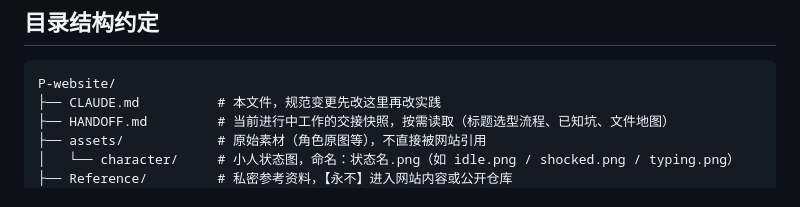
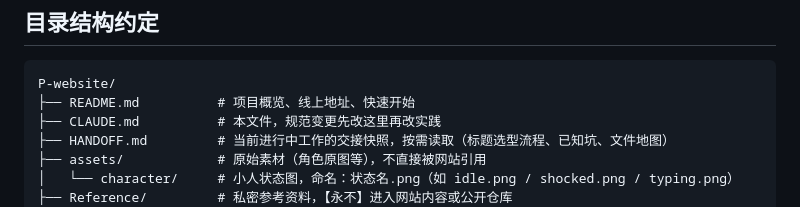
Before and after one commit to fatmmouse/P-website, a Markdown page: CLAUDE.md, the part around the change. Rendered like a GitHub page.

````diff
--- a/CLAUDE.md
+++ b/CLAUDE.md
@@ -21,6 +21,7 @@
 
 ```
 P-website/
+├── README.md          # 项目概览、线上地址、快速开始
 ├── CLAUDE.md          # 本文件，规范变更先改这里再改实践
 ├── HANDOFF.md         # 当前进行中工作的交接快照，按需读取（标题选型流程、已知坑、文件地图）
 ├── assets/            # 原始素材（角色原图等），不直接被网站引用
````
Also changed, not shown: HANDOFF.md (+1 -1 lines), README.md (+3 -1 lines).
